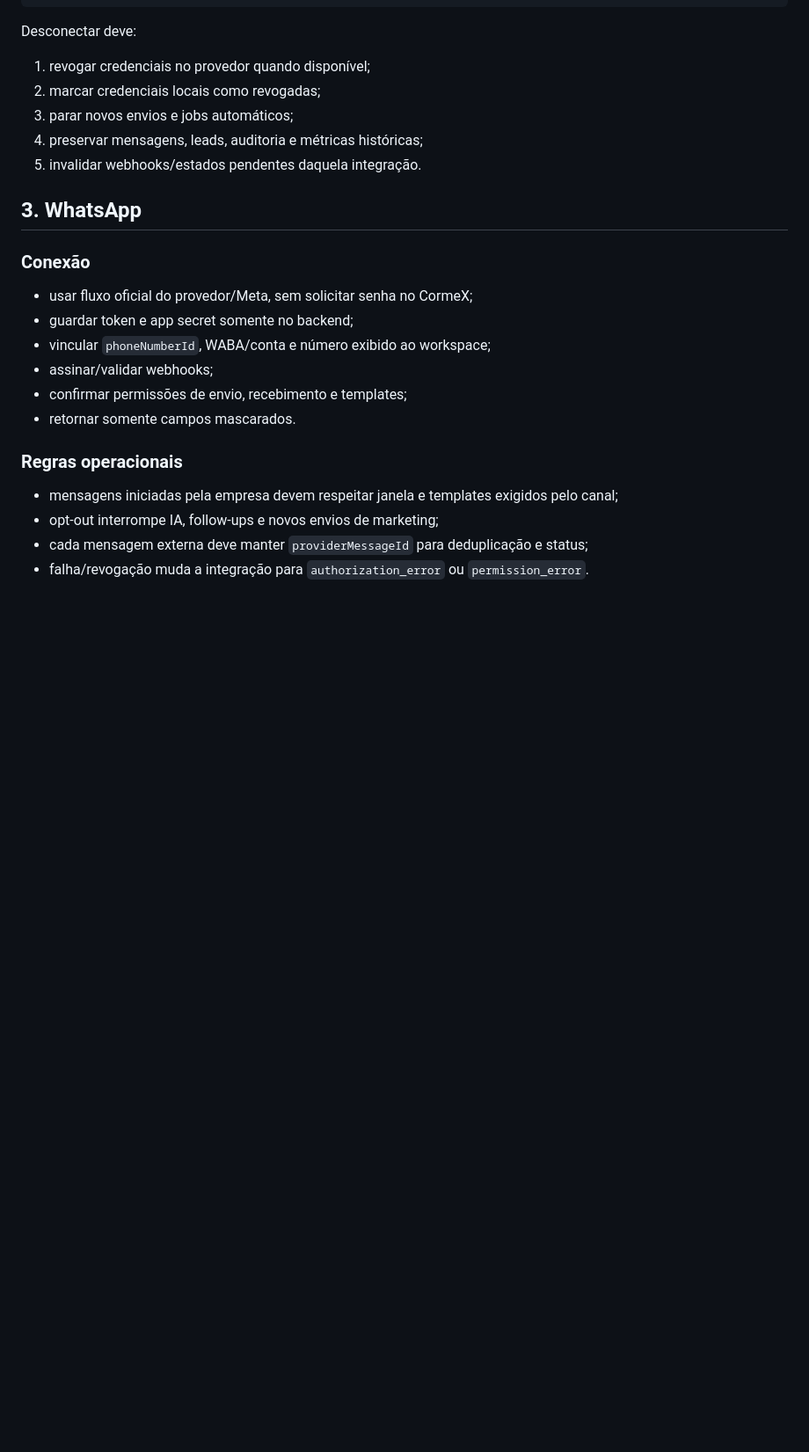
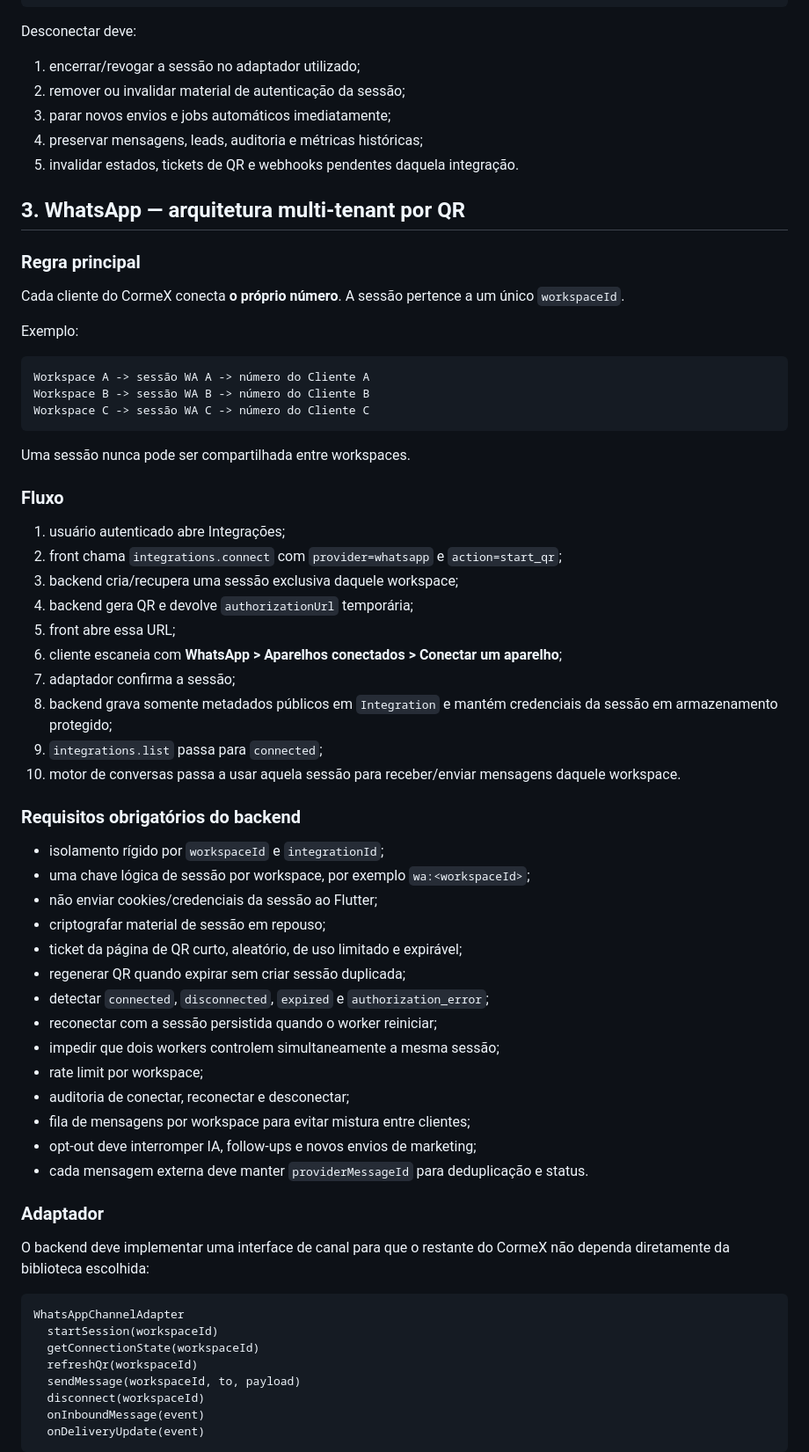
Before and after one commit to Tdk17/cormex_ai_agent, a Markdown page: docs/api/integrations-api.md, the part around one of its changes. Shown at 88% size. Drawn GitHub-style; blank space fills up the shorter version.

Commit message:
docs: define isolated WhatsApp QR session contract

````diff
--- a/docs/api/integrations-api.md
+++ b/docs/api/integrations-api.md
@@ -133,26 +178,70 @@ Response:
 
 Desconectar deve:
 
-1. revogar credenciais no provedor quando disponível;
-2. marcar credenciais locais como revogadas;
-3. parar novos envios e jobs automáticos;
+1. encerrar/revogar a sessão no adaptador utilizado;
+2. remover ou invalidar material de autenticação da sessão;
+3. parar novos envios e jobs automáticos imediatamente;
 4. preservar mensagens, leads, auditoria e métricas históricas;
-5. invalidar webhooks/estados pendentes daquela integração.
+5. invalidar estados, tickets de QR e webhooks pendentes daquela integração.
 
-## 3. WhatsApp
+## 3. WhatsApp — arquitetura multi-tenant por QR
 
-### Conexão
+### Regra principal
 
-- usar fluxo oficial do provedor/Meta, sem solicitar senha no CormeX;
-- guardar token e app secret somente no backend;
-- vincular `phoneNumberId`, WABA/conta e número exibido ao workspace;
-- assinar/validar webhooks;
-- confirmar permissões de envio, recebimento e templates;
-- retornar somente campos mascarados.
+Cada cliente do CormeX conecta **o próprio número**. A sessão pertence a um único `workspaceId`.
 
-### Regras operacionais
+Exemplo:
 
-- mensagens iniciadas pela empresa devem respeitar janela e templates exigidos pelo canal;
-- opt-out interrompe IA, follow-ups e novos envios de marketing;
-- cada mensagem externa deve manter `providerMessageId` para deduplicação e status;
-- falha/revogação muda a integração para `authorization_error` ou `permission_error`.
+```text
+Workspace A -> sessão WA A -> número do Cliente A
+Workspace B -> sessão WA B -> número do Cliente B
+Workspace C -> sessão WA C -> número do Cliente C
+```
+
+Uma sessão nunca pode ser compartilhada entre workspaces.
+
+### Fluxo
+
+1. usuário autenticado abre Integrações;
+2. front chama `integrations.connect` com `provider=whatsapp` e `action=start_qr`;
+3. backend cria/recupera uma sessão exclusiva daquele workspace;
+4. backend gera QR e devolve `authorizationUrl` temporária;
+5. front abre essa URL;
+6. cliente escaneia com **WhatsApp > Aparelhos conectados > Conectar um aparelho**;
+7. adaptador confirma a sessão;
+8. backend grava somente metadados públicos em `Integration` e mantém credenciais da sessão em armazenamento protegido;
+9. `integrations.list` passa para `connected`;
+10. motor de conversas passa a usar aquela sessão para receber/enviar mensagens daquele workspace.
+
+### Requisitos obrigatórios do backend
+
+- isolamento rígido por `workspaceId` e `integrationId`;
+- uma chave lógica de sessão por workspace, por exemplo `wa:<workspaceId>`;
+- não enviar cookies/credenciais da sessão ao Flutter;
+- criptografar material de sessão em repouso;
+- ticket da página de QR curto, aleatório, de uso limitado e expirável;
+- regenerar QR quando expirar sem criar sessão duplicada;
+- detectar `connected`, `disconnected`, `expired` e `authorization_error`;
+- reconectar com a sessão persistida quando o worker reiniciar;
+- impedir que dois workers controlem simultaneamente a mesma sessão;
+- rate limit por workspace;
+- auditoria de conectar, reconectar e desconectar;
+- fila de mensagens por workspace para evitar mistura entre clientes;
+- opt-out deve interromper IA, follow-ups e novos envios de marketing;
+- cada mensagem externa deve manter `providerMessageId` para deduplicação e status.
+
+### Adaptador
+
+O backend deve implementar uma interface de canal para que o restante do CormeX não dependa diretamente da biblioteca escolhida:
+
+```text
+WhatsAppChannelAdapter
+  startSession(workspaceId)
+  getConnectionState(workspaceId)
+  refreshQr(workspaceId)
+  sendMessage(workspaceId, to, payload)
+  disconnect(workspaceId)
+  onInboundMessage(event)
+  onDeliveryUpdate(event)
+```
+
````
Also changed, not shown: other parts of docs/api/integrations-api.md (+74 -21 lines).
